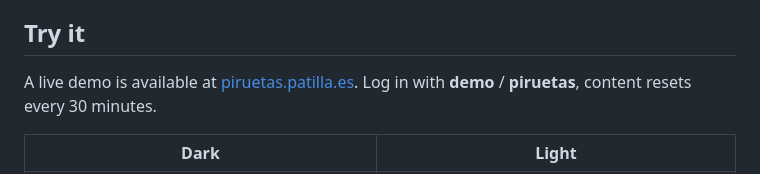
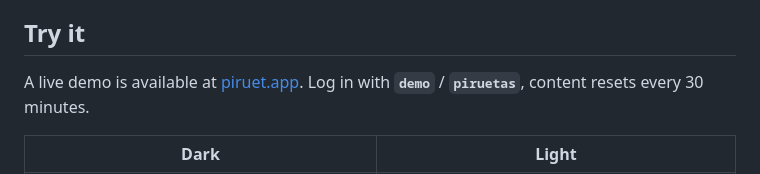
Before and after one commit to patillacode/piruetas, a Markdown page: README.md, the part around the change. GitHub-like rendering.

Commit message:
fix: fix domain in README

```diff
--- a/README.md
+++ b/README.md
@@ -8,8 +8,8 @@ Piruetas gives each day its own page with a clean writing experience, multi-user
 
 ## Try it
 
-A live demo is available at [piruetas.patilla.es](https://piruetas.patilla.es).
-Log in with **demo** / **piruetas**, content resets every 30 minutes.
+A live demo is available at [piruet.app](https://piruet.app).
+Log in with **`demo`** / **`piruetas`**, content resets every 30 minutes.
 
 | Dark | Light |
 |------|-------|
```
